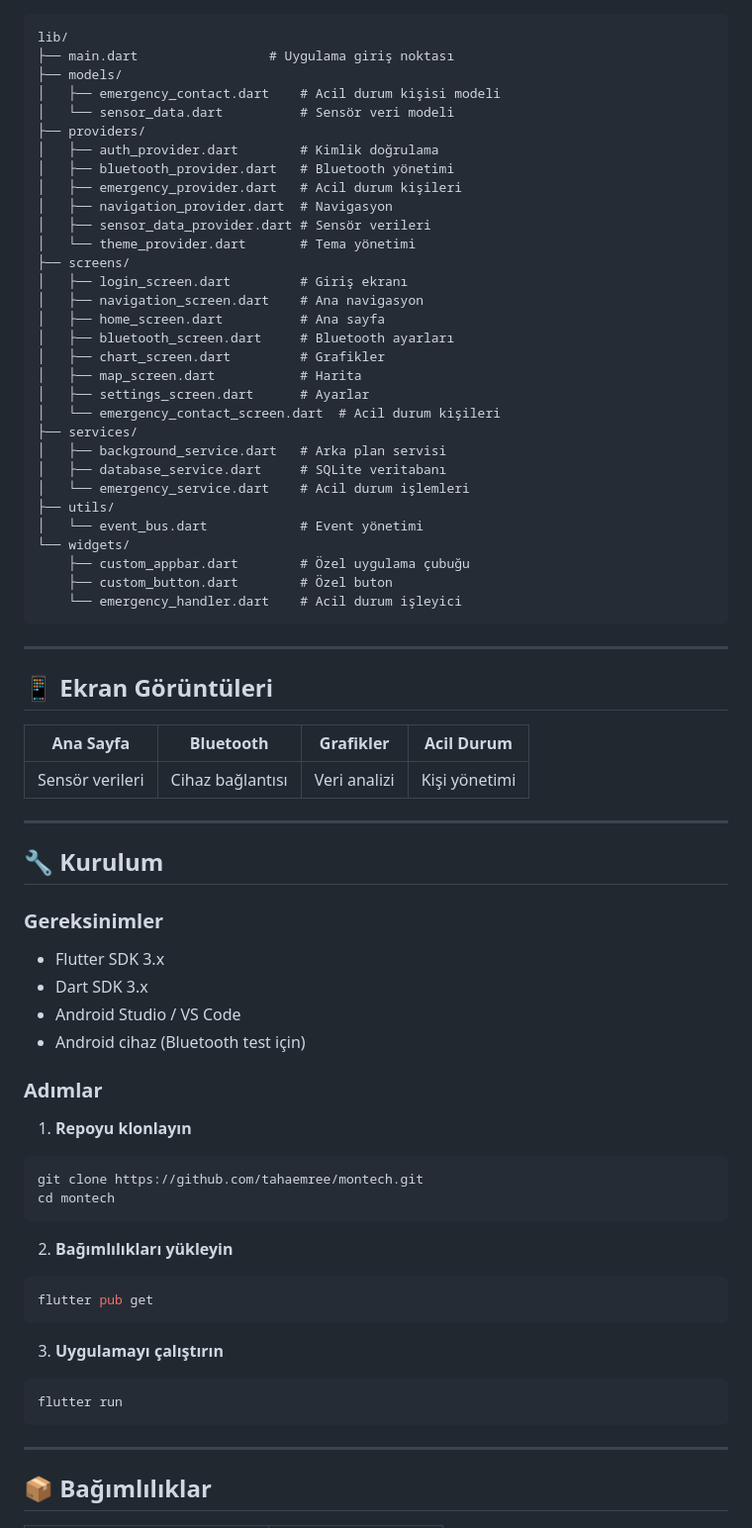
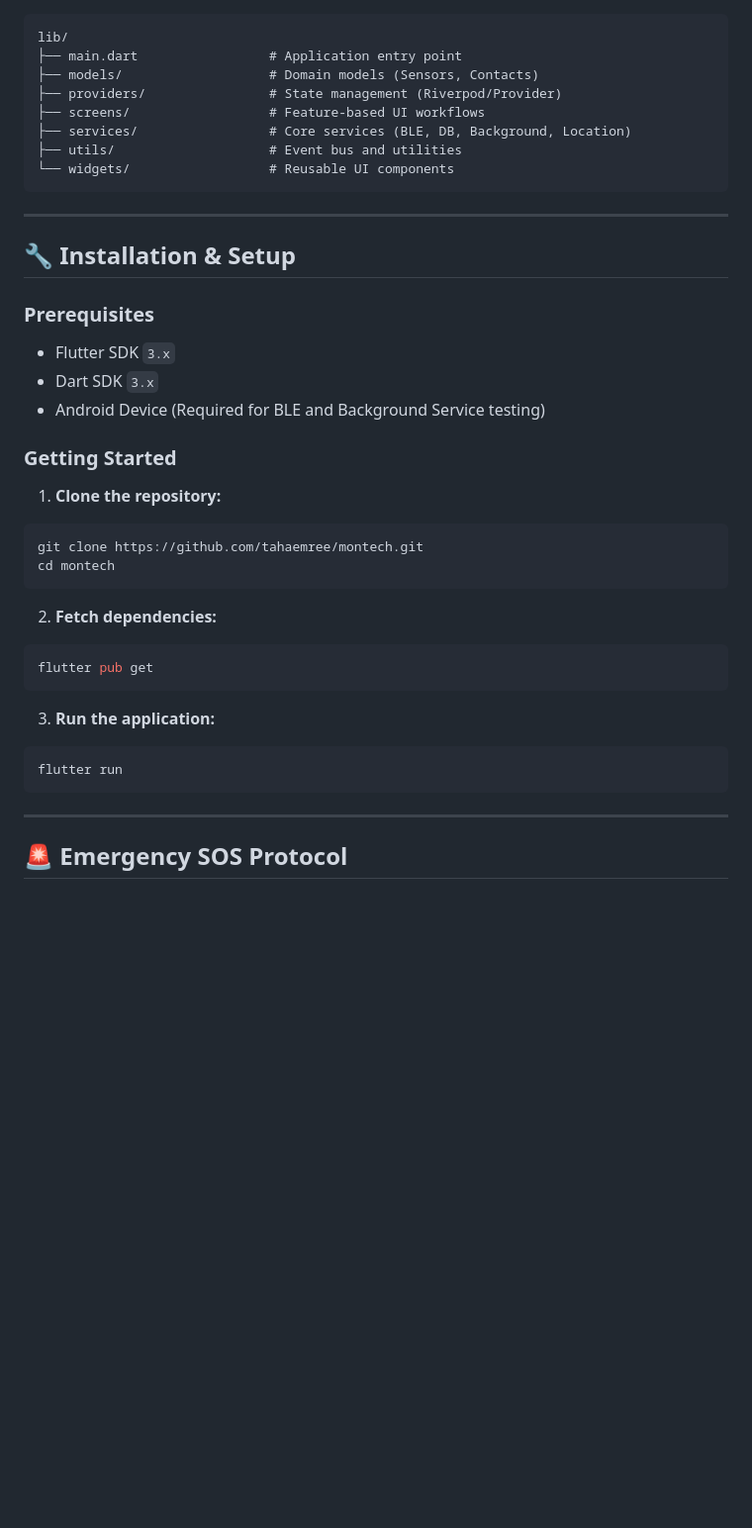
Before and after one commit to tahaemree/montech, a Markdown page: README.md, the part around one of its changes. Shown at 99% size. Drawn GitHub-style; blank space fills up the shorter version.

````diff
--- a/README.md
+++ b/README.md
@@ -66,74 +58,42 @@ MonTech, akıllı mont ile entegre çalışan bir Flutter mobil uygulamasıdır.
 lib/
-├── main.dart                 # Uygulama giriş noktası
-├── models/
-│   ├── emergency_contact.dart    # Acil durum kişisi modeli
-│   └── sensor_data.dart          # Sensör veri modeli
-├── providers/
-│   ├── auth_provider.dart        # Kimlik doğrulama
-│   ├── bluetooth_provider.dart   # Bluetooth yönetimi
-│   ├── emergency_provider.dart   # Acil durum kişileri
-│   ├── navigation_provider.dart  # Navigasyon
-│   ├── sensor_data_provider.dart # Sensör verileri
-│   └── theme_provider.dart       # Tema yönetimi
-├── screens/
-│   ├── login_screen.dart         # Giriş ekranı
-│   ├── navigation_screen.dart    # Ana navigasyon
-│   ├── home_screen.dart          # Ana sayfa
-│   ├── bluetooth_screen.dart     # Bluetooth ayarları
-│   ├── chart_screen.dart         # Grafikler
-│   ├── map_screen.dart           # Harita
-│   ├── settings_screen.dart      # Ayarlar
-│   └── emergency_contact_screen.dart  # Acil durum kişileri
-├── services/
-│   ├── background_service.dart   # Arka plan servisi
-│   ├── database_service.dart     # SQLite veritabanı
-│   └── emergency_service.dart    # Acil durum işlemleri
-├── utils/
-│   └── event_bus.dart            # Event yönetimi
-└── widgets/
-    ├── custom_appbar.dart        # Özel uygulama çubuğu
-    ├── custom_button.dart        # Özel buton
-    └── emergency_handler.dart    # Acil durum işleyici
+├── main.dart                 # Application entry point
+├── models/                   # Domain models (Sensors, Contacts)
+├── providers/                # State management (Riverpod/Provider)
+├── screens/                  # Feature-based UI workflows
+├── services/                 # Core services (BLE, DB, Background, Location)
+├── utils/                    # Event bus and utilities
+└── widgets/                  # Reusable UI components
 ```
 
 ---
 
-## 📱 Ekran Görüntüleri
+## 🔧 Installation & Setup
 
-| Ana Sayfa | Bluetooth | Grafikler | Acil Durum |
-|:---------:|:---------:|:---------:|:----------:|
-| Sensör verileri | Cihaz bağlantısı | Veri analizi | Kişi yönetimi |
+### Prerequisites
 
----
+- Flutter SDK `3.x`
+- Dart SDK `3.x`
+- Android Device (Required for BLE and Background Service testing)
 
-## 🔧 Kurulum
+### Getting Started
 
-### Gereksinimler
-
-- Flutter SDK 3.x
-- Dart SDK 3.x
-- Android Studio / VS Code
-- Android cihaz (Bluetooth test için)
-
-### Adımlar
-
-1. **Repoyu klonlayın**
+1. **Clone the repository:**
 ```bash
 git clone https://github.com/tahaemree/montech.git
 cd montech
 ```
 
-2. **Bağımlılıkları yükleyin**
+2. **Fetch dependencies:**
 ```bash
 flutter pub get
 ```
 
-3. **Uygulamayı çalıştırın**
+3. **Run the application:**
 ```bash
 flutter run
 ```
 
 ---
 
-## 📦 Bağımlılıklar
+## 🚨 Emergency SOS Protocol
 
````
Also changed, not shown: other parts of README.md (+47 -115 lines).
